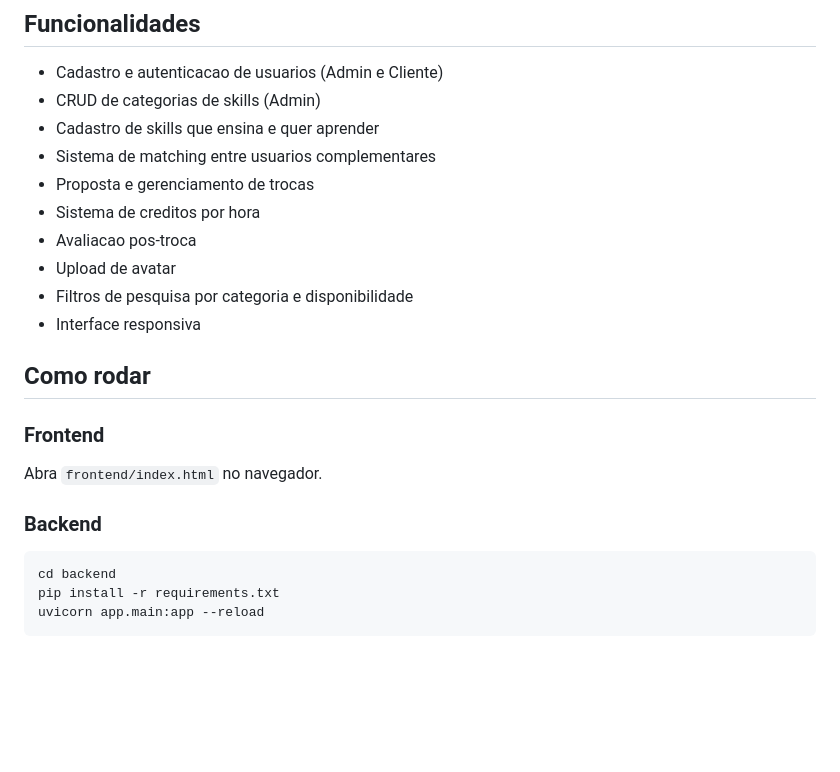
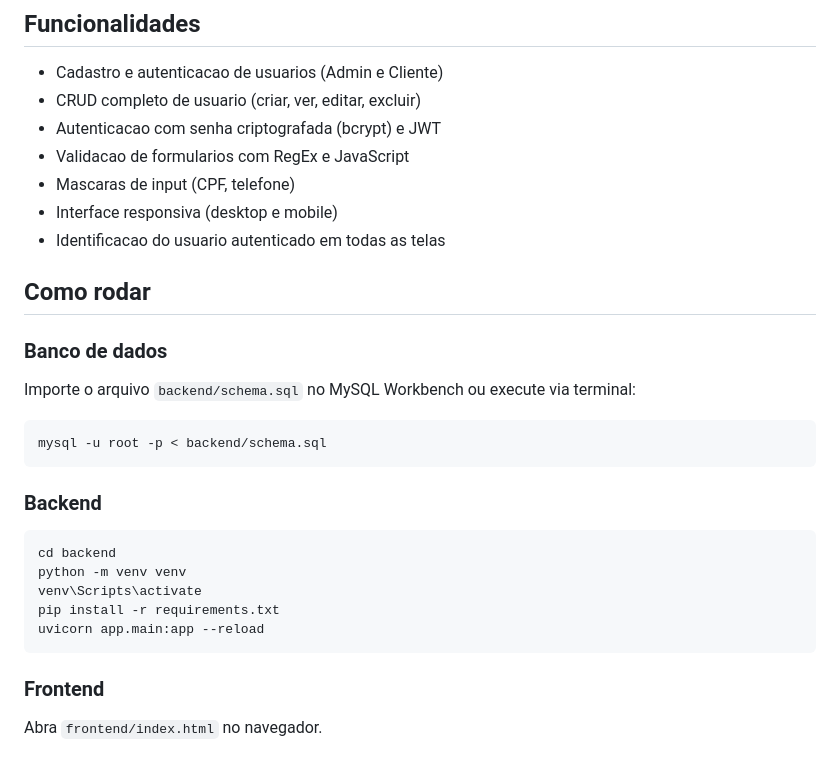
Before and after one commit to LGSantarosa/Desenrola, a Markdown page: README.md, the part around one of its changes. GitHub-like rendering; blank space fills up the shorter version.

````diff
--- a/README.md
+++ b/README.md
@@ -32,24 +57,29 @@ Desenrola-/
 ## Funcionalidades
 
 - Cadastro e autenticacao de usuarios (Admin e Cliente)
-- CRUD de categorias de skills (Admin)
-- Cadastro de skills que ensina e quer aprender
-- Sistema de matching entre usuarios complementares
-- Proposta e gerenciamento de trocas
-- Sistema de creditos por hora
-- Avaliacao pos-troca
-- Upload de avatar
-- Filtros de pesquisa por categoria e disponibilidade
-- Interface responsiva
+- CRUD completo de usuario (criar, ver, editar, excluir)
+- Autenticacao com senha criptografada (bcrypt) e JWT
+- Validacao de formularios com RegEx e JavaScript
+- Mascaras de input (CPF, telefone)
+- Interface responsiva (desktop e mobile)
+- Identificacao do usuario autenticado em todas as telas
 
 ## Como rodar
 
-### Frontend
-Abra `frontend/index.html` no navegador.
+### Banco de dados
+Importe o arquivo `backend/schema.sql` no MySQL Workbench ou execute via terminal:
+```bash
+mysql -u root -p < backend/schema.sql
+```
 
 ### Backend
 ```bash
 cd backend
+python -m venv venv
+venv\Scripts\activate
 pip install -r requirements.txt
 uvicorn app.main:app --reload
 ```
+
+### Frontend
+Abra `frontend/index.html` no navegador.
````
Also changed, not shown: other parts of README.md (+37 -12 lines), docs/db.png (added).
